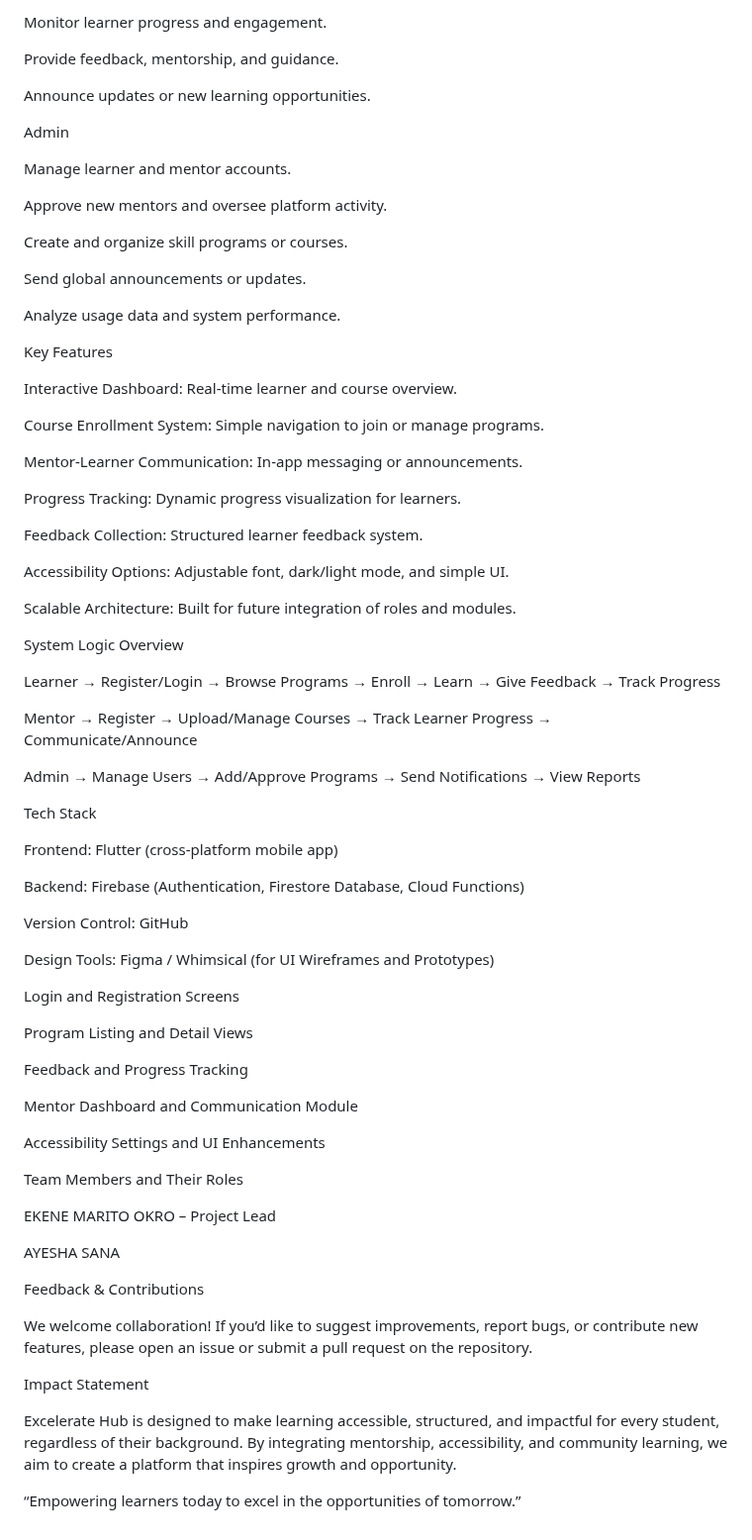
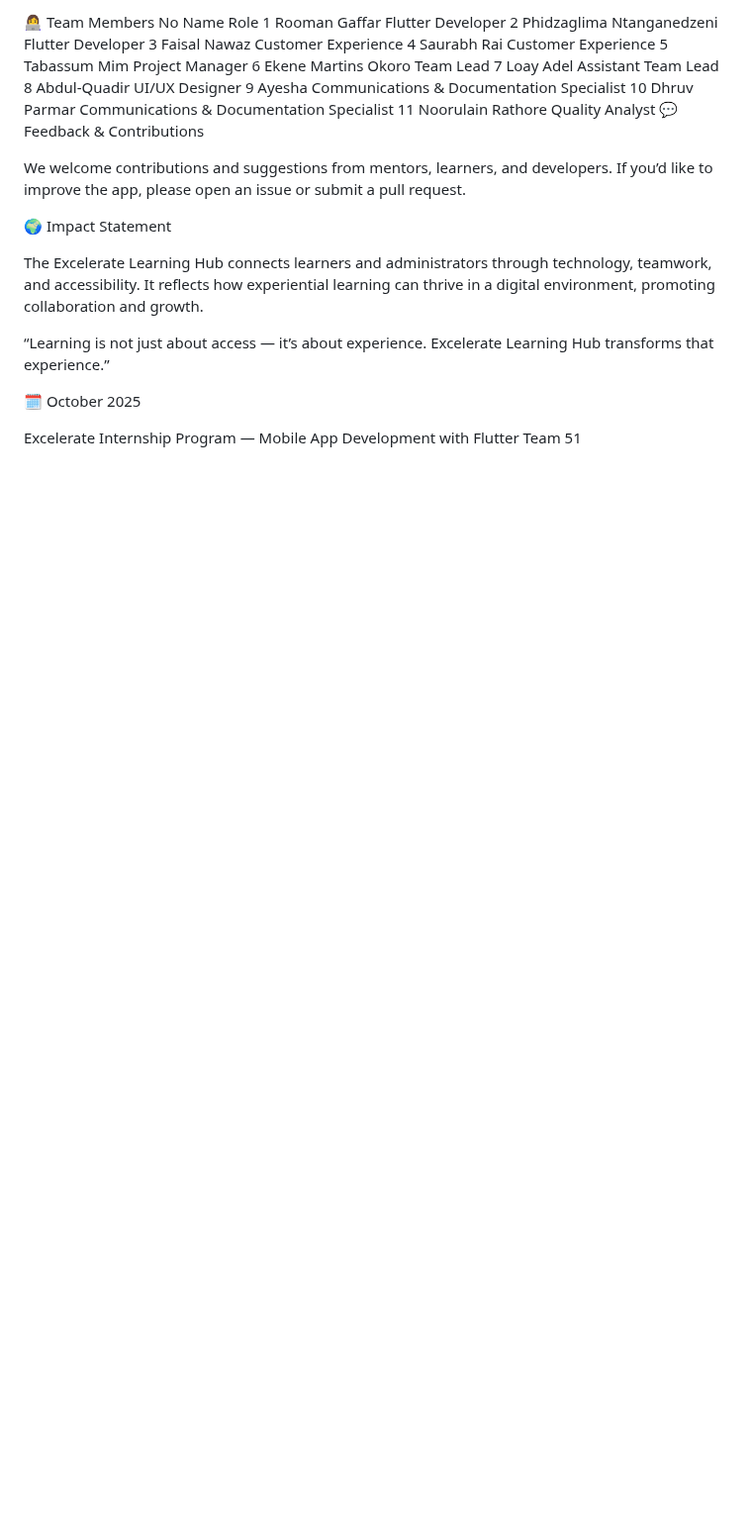
Before and after one commit to Ayeshacode-s/excelerate_hub, a Markdown page: README.md, the part around one of its changes. Shown at 99% size. Rendered like a GitHub page; blank space fills up the shorter version.

```diff
--- a/README.md
+++ b/README.md
@@ -41,80 +77,30 @@ Upload and manage course materials.
 
-Monitor learner progress and engagement.
+👩‍💻 Team Members
+No	Name	Role
+1	Rooman Gaffar	Flutter Developer
+2	Phidzaglima Ntanganedzeni	Flutter Developer
+3	Faisal Nawaz	Customer Experience
+4	Saurabh Rai	Customer Experience
+5	Tabassum Mim	Project Manager
+6	Ekene Martins Okoro	Team Lead
+7	Loay Adel	Assistant Team Lead
+8	Abdul-Quadir	UI/UX Designer
+9	Ayesha	Communications & Documentation Specialist
+10	Dhruv Parmar	Communications & Documentation Specialist
+11	Noorulain Rathore	Quality Analyst
+💬 Feedback & Contributions
 
-Provide feedback, mentorship, and guidance.
+We welcome contributions and suggestions from mentors, learners, and developers.
+If you’d like to improve the app, please open an issue or submit a pull request.
 
-Announce updates or new learning opportunities.
+🌍 Impact Statement
 
-Admin
+The Excelerate Learning Hub connects learners and administrators through technology, teamwork, and accessibility.
+It reflects how experiential learning can thrive in a digital environment, promoting collaboration and growth.
 
-Manage learner and mentor accounts.
+“Learning is not just about access — it’s about experience. Excelerate Learning Hub transforms that experience.”
 
-Approve new mentors and oversee platform activity.
+🗓 October 2025
 
-Create and organize skill programs or courses.
-
-Send global announcements or updates.
-
-Analyze usage data and system performance.
-
-Key Features
-
-Interactive Dashboard: Real-time learner and course overview.
-
-Course Enrollment System: Simple navigation to join or manage programs.
-
-Mentor-Learner Communication: In-app messaging or announcements.
-
-Progress Tracking: Dynamic progress visualization for learners.
-
-Feedback Collection: Structured learner feedback system.
-
-Accessibility Options: Adjustable font, dark/light mode, and simple UI.
-
-Scalable Architecture: Built for future integration of roles and modules.
-
-System Logic Overview
-
-Learner → Register/Login → Browse Programs → Enroll → Learn → Give Feedback → Track Progress
-
-Mentor → Register → Upload/Manage Courses → Track Learner Progress → Communicate/Announce
-
-Admin → Manage Users → Add/Approve Programs → Send Notifications → View Reports
-
-Tech Stack
-
-Frontend: Flutter (cross-platform mobile app)
-
-Backend: Firebase (Authentication, Firestore Database, Cloud Functions)
-
-Version Control: GitHub
-
-Design Tools: Figma / Whimsical (for UI Wireframes and Prototypes)
-
-Login and Registration Screens
-
-Program Listing and Detail Views
-
-Feedback and Progress Tracking
-
-Mentor Dashboard and Communication Module
-
-Accessibility Settings and UI Enhancements
-
-Team Members and Their Roles
-
-EKENE MARITO OKRO – Project Lead
-
-AYESHA SANA
-
-Feedback & Contributions
-
-We welcome collaboration!
-If you’d like to suggest improvements, report bugs, or contribute new features, please open an issue or submit a pull request on the repository.
-
-Impact Statement
-
-Excelerate Hub is designed to make learning accessible, structured, and impactful for every student, regardless of their background.
-By integrating mentorship, accessibility, and community learning, we aim to create a platform that inspires growth and opportunity.
-
-“Empowering learners today to excel in the opportunities of tomorrow.”
+Excelerate Internship Program — Mobile App Development with Flutter
+Team 51
```
Also changed, not shown: other parts of README.md (+58 -22 lines).
